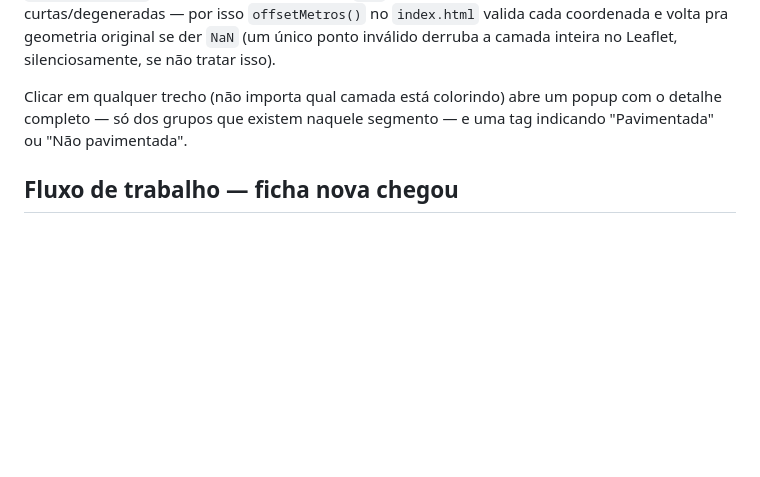
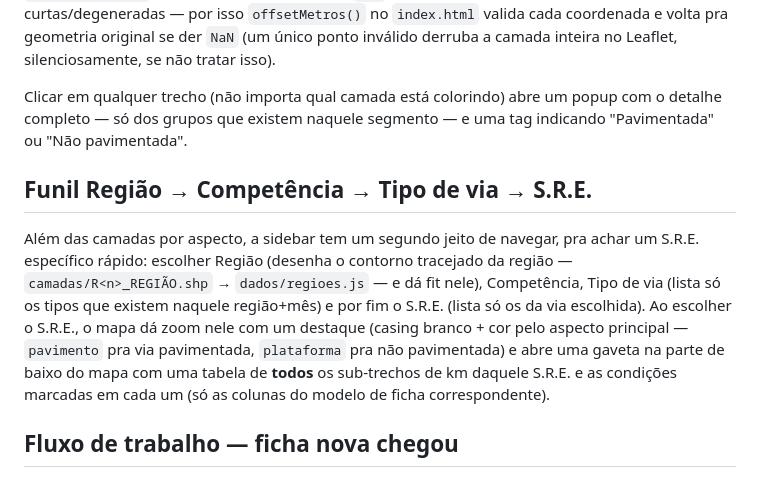
Before and after one commit to fernanda1997-pj/ficha-inspe-o, a Markdown page: CLAUDE.md, the part around the change. GitHub-like rendering; blank space fills up the shorter version.

Commit message:
Documenta o funil Regiao/Mes/Tipo/SRE no CLAUDE.md
Co-Authored-By: Claude Sonnet 5 <noreply@anthropic.com>

```diff
--- a/CLAUDE.md
+++ b/CLAUDE.md
@@ -92,6 +92,18 @@ Clicar em qualquer trecho (não importa qual camada está colorindo) abre um pop
 detalhe completo — só dos grupos que existem naquele segmento — e uma tag indicando
 "Pavimentada" ou "Não pavimentada".
 
+## Funil Região → Competência → Tipo de via → S.R.E.
+
+Além das camadas por aspecto, a sidebar tem um segundo jeito de navegar, pra achar um
+S.R.E. específico rápido: escolher Região (desenha o contorno tracejado da região —
+`camadas/R<n>_REGIÃO.shp` → `dados/regioes.js` — e dá fit nele), Competência, Tipo de
+via (lista só os tipos que existem naquele região+mês) e por fim o S.R.E. (lista só os
+da via escolhida). Ao escolher o S.R.E., o mapa dá zoom nele com um destaque (casing
+branco + cor pelo aspecto principal — `pavimento` pra via pavimentada, `plataforma`
+pra não pavimentada) e abre uma gaveta na parte de baixo do mapa com uma tabela de
+**todos** os sub-trechos de km daquele S.R.E. e as condições marcadas em cada um
+(só as colunas do modelo de ficha correspondente).
+
 ## Fluxo de trabalho — ficha nova chegou
 
 Todo mês chegam **até 12 arquivos** (pavimentada + não pavimentada × 6 regiões), mas não
```
